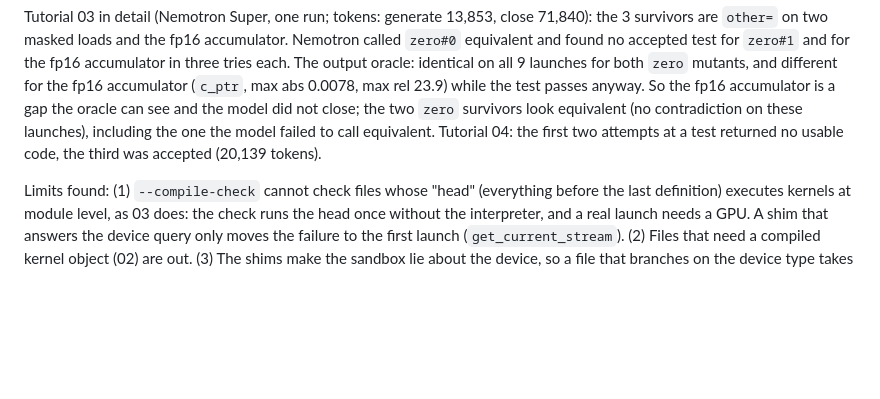
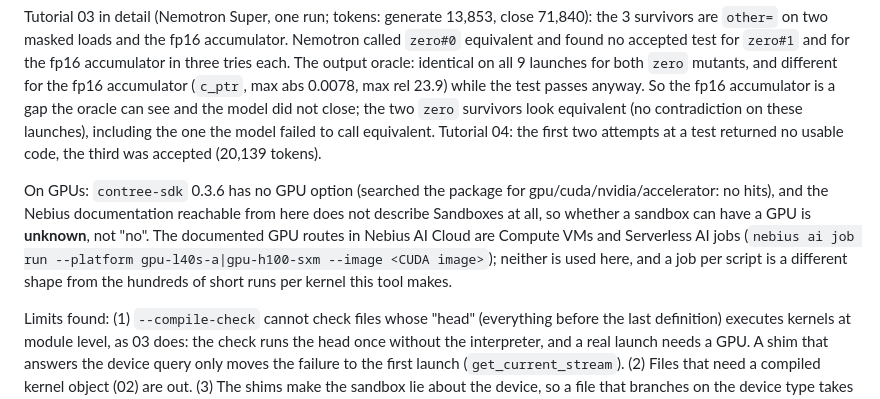
Before and after one commit to alexxony/triton-mutant-gate, a Markdown page: docs/RESULTS.md, the part around the change. GitHub-like rendering; blank space fills up the shorter version.

Commit message:
RESULTS: state what is and is not known about GPUs in the sandbox (no SDK option, Sandboxes absent from the docs reachable, documented GPU routes)
Co-Authored-By: Claude Sonnet 5.5 <noreply@anthropic.com>

```diff
--- a/docs/RESULTS.md
+++ b/docs/RESULTS.md
@@ -151,6 +151,11 @@ max rel 23.9) while the test passes anyway. So the fp16 accumulator is a gap the
 survivors look equivalent (no contradiction on these launches), including the one the model failed to call equivalent.
 Tutorial 04: the first two attempts at a test returned no usable code, the third was accepted (20,139 tokens).
 
+On GPUs: `contree-sdk` 0.3.6 has no GPU option (searched the package for gpu/cuda/nvidia/accelerator: no hits), and the Nebius documentation
+reachable from here does not describe Sandboxes at all, so whether a sandbox can have a GPU is **unknown**, not "no". The documented GPU routes in
+Nebius AI Cloud are Compute VMs and Serverless AI jobs (`nebius ai job run --platform gpu-l40s-a|gpu-h100-sxm --image <CUDA image>`); neither is used
+here, and a job per script is a different shape from the hundreds of short runs per kernel this tool makes.
+
 Limits found: (1) `--compile-check` cannot check files whose "head" (everything before the last definition) executes kernels at
 module level, as 03 does: the check runs the head once without the interpreter, and a real launch needs a GPU. A shim that answers the
 device query only moves the failure to the first launch (`get_current_stream`). (2) Files that need a compiled kernel object (02) are out.
```
